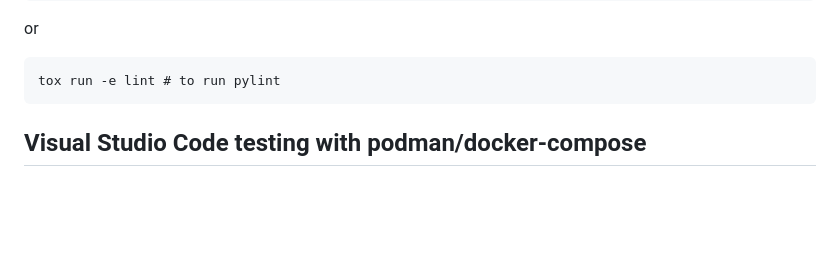
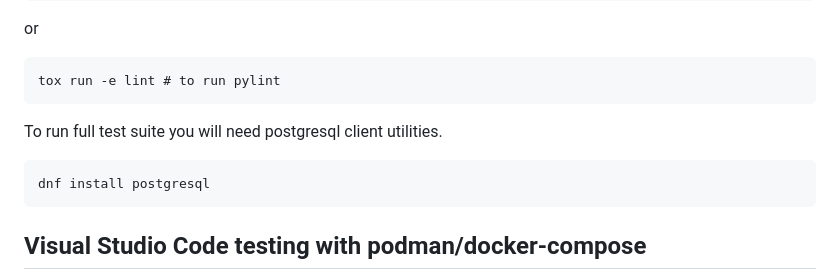
Before and after one commit to fedora-copr/logdetective, a Markdown page: README.md, the part around the change. Drawn GitHub-style; blank space fills up the shorter version.

Commit message:
Adding information about test prerequisites
Signed-off-by: Jiri Podivin <jpodivin@redhat.com>

```diff
--- a/README.md
+++ b/README.md
@@ -174,6 +174,10 @@ To run only a specific test execute this:
 or
 
     tox run -e lint # to run pylint
+
+To run full test suite you will need postgresql client utilities.
+
+    dnf install postgresql
 
 Visual Studio Code testing with podman/docker-compose
 -----------------------------------------------------
```
